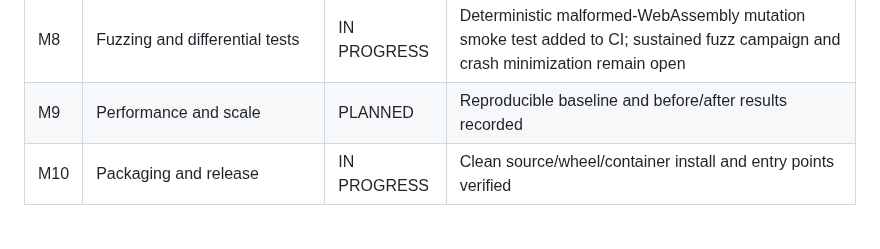
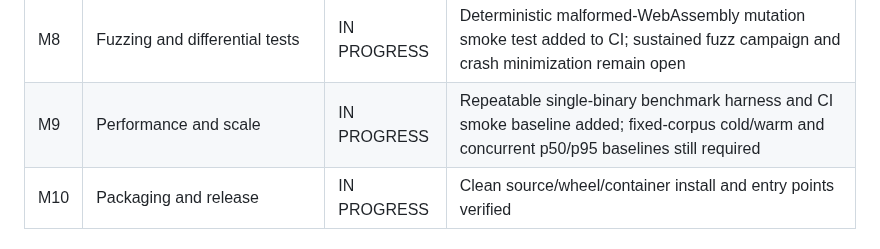
Before and after one commit to sagarchive/rdis, a Markdown page: docs/audit/MILESTONES.md, the part around the change. GitHub-like rendering.

Commit message:
docs: track reproducible performance benchmark milestone

```diff
--- a/docs/audit/MILESTONES.md
+++ b/docs/audit/MILESTONES.md
@@ -13,7 +13,7 @@ Milestones are not complete until their acceptance gates have reproducible evide
 | M6 | Type recovery/platform metadata | PLANNED | Versioned metadata and ambiguity tests pass |
 | M7 | UI, CLI, API, rendering | IN PROGRESS | CFG overview/detail layouts, T/F labels only when branch targets are known, unresolved-edge styling, entry-block highlight and large-graph fit added; end-to-end browser verification still required |
 | M8 | Fuzzing and differential tests | IN PROGRESS | Deterministic malformed-WebAssembly mutation smoke test added to CI; sustained fuzz campaign and crash minimization remain open |
-| M9 | Performance and scale | PLANNED | Reproducible baseline and before/after results recorded |
+| M9 | Performance and scale | IN PROGRESS | Repeatable single-binary benchmark harness and CI smoke baseline added; fixed-corpus cold/warm and concurrent p50/p95 baselines still required |
 | M10 | Packaging and release | IN PROGRESS | Clean source/wheel/container install and entry points verified |
 
 ## M0 — Baseline
```
